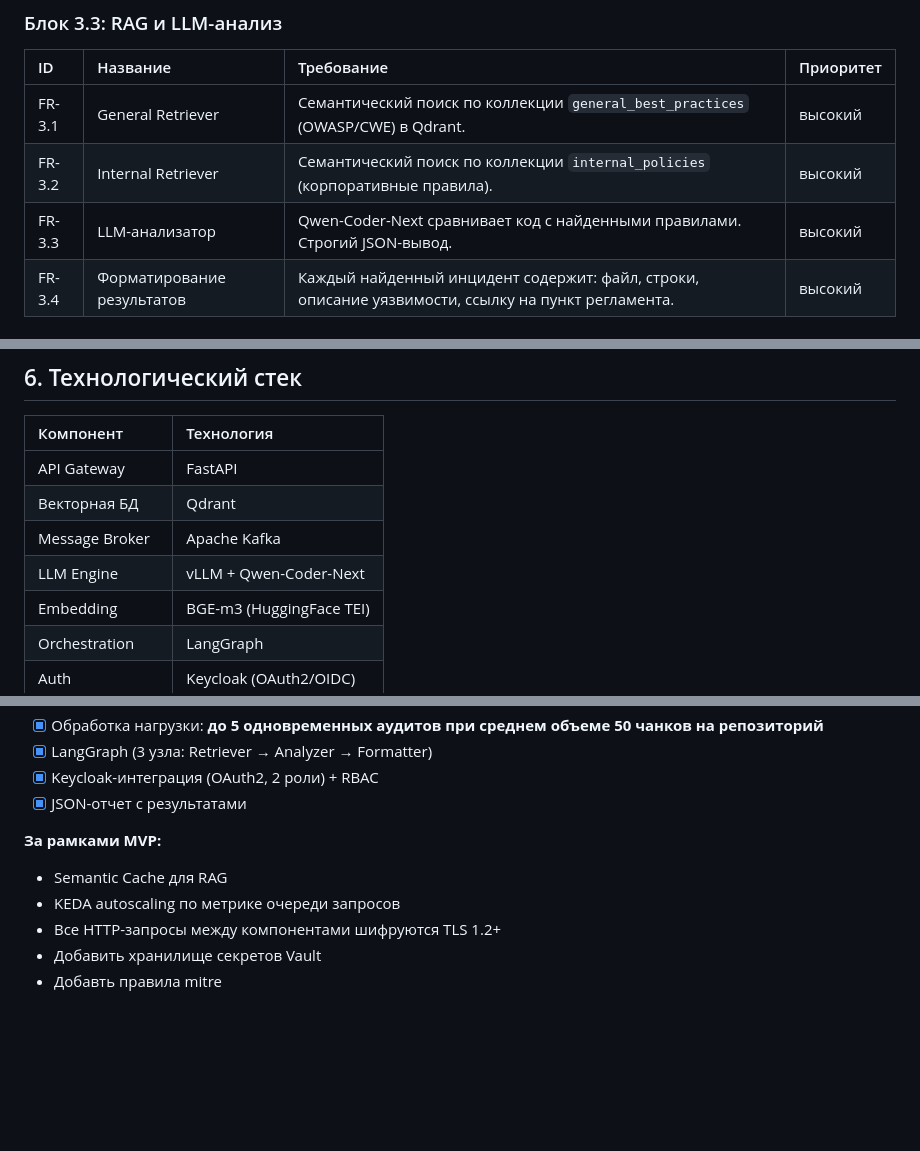
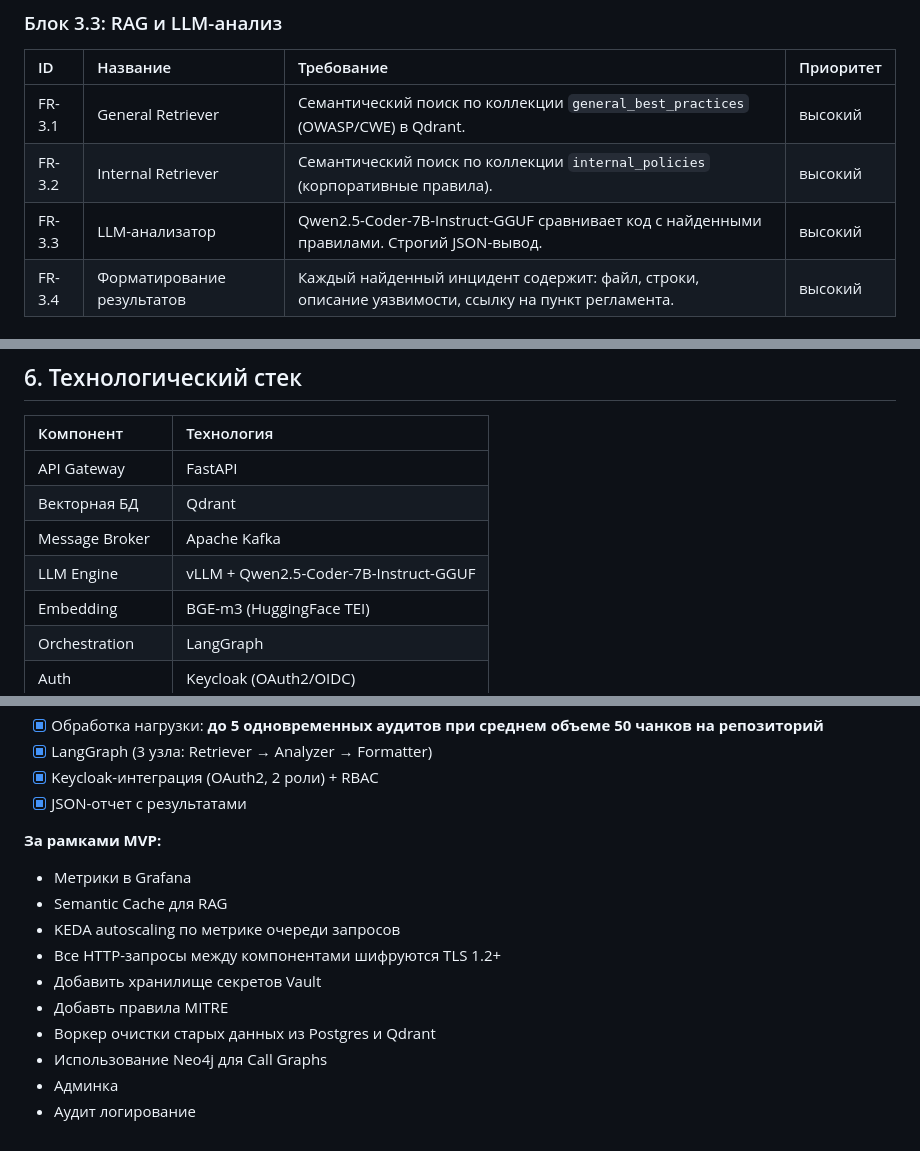
Before and after one commit to ravblk/securerepo, a Markdown page: docs/Biznes-funktsionalnye_trebovania.md, 3 parts joined by grey strips. GitHub-like rendering; blank space fills up the shorter version.

Commit message:
fix: functional

```diff
--- a/docs/Biznes-funktsionalnye_trebovania.md
+++ b/docs/Biznes-funktsionalnye_trebovania.md
@@ -66,7 +66,7 @@
 | :--- | :--- | :--- | :--- |
 | FR-3.1 | General Retriever | Семантический поиск по коллекции `general_best_practices` (OWASP/CWE) в Qdrant. | высокий |
 | FR-3.2 | Internal Retriever | Семантический поиск по коллекции `internal_policies` (корпоративные правила). | высокий |
-| FR-3.3 | LLM-анализатор | Qwen-Coder-Next сравнивает код с найденными правилами. Строгий JSON-вывод. | высокий |
+| FR-3.3 | LLM-анализатор | Qwen2.5-Coder-7B-Instruct-GGUF сравнивает код с найденными правилами. Строгий JSON-вывод. | высокий |
 | FR-3.4 | Форматирование результатов | Каждый найденный инцидент содержит: файл, строки, описание уязвимости, ссылку на пункт регламента. | высокий |
 
 ### Блок 3.4: Авторизация и безопасность
@@ -129,7 +129,7 @@
 | API Gateway | FastAPI |
 | Векторная БД | Qdrant |
 | Message Broker | Apache Kafka |
-| LLM Engine | vLLM + Qwen-Coder-Next |
+| LLM Engine | vLLM + Qwen2.5-Coder-7B-Instruct-GGUF |
 | Embedding | BGE-m3 (HuggingFace TEI) |
 | Orchestration | LangGraph |
 | Auth | Keycloak (OAuth2/OIDC) |
@@ -151,8 +151,13 @@
 - [x] JSON-отчет с результатами
 
 **За рамками MVP:**
+- Метрики в Grafana
 - Semantic Cache для RAG
 - KEDA autoscaling по метрике очереди запросов
 - Все HTTP-запросы между компонентами шифруются TLS 1.2+
 - Добавить хранилище секретов Vault
-- Добавть правила mitre
+- Добавть правила MITRE
+- Воркер очистки старых данных из Postgres и Qdrant
+- Использование Neo4j для Call Graphs
+- Админка
+- Аудит логирование
```
